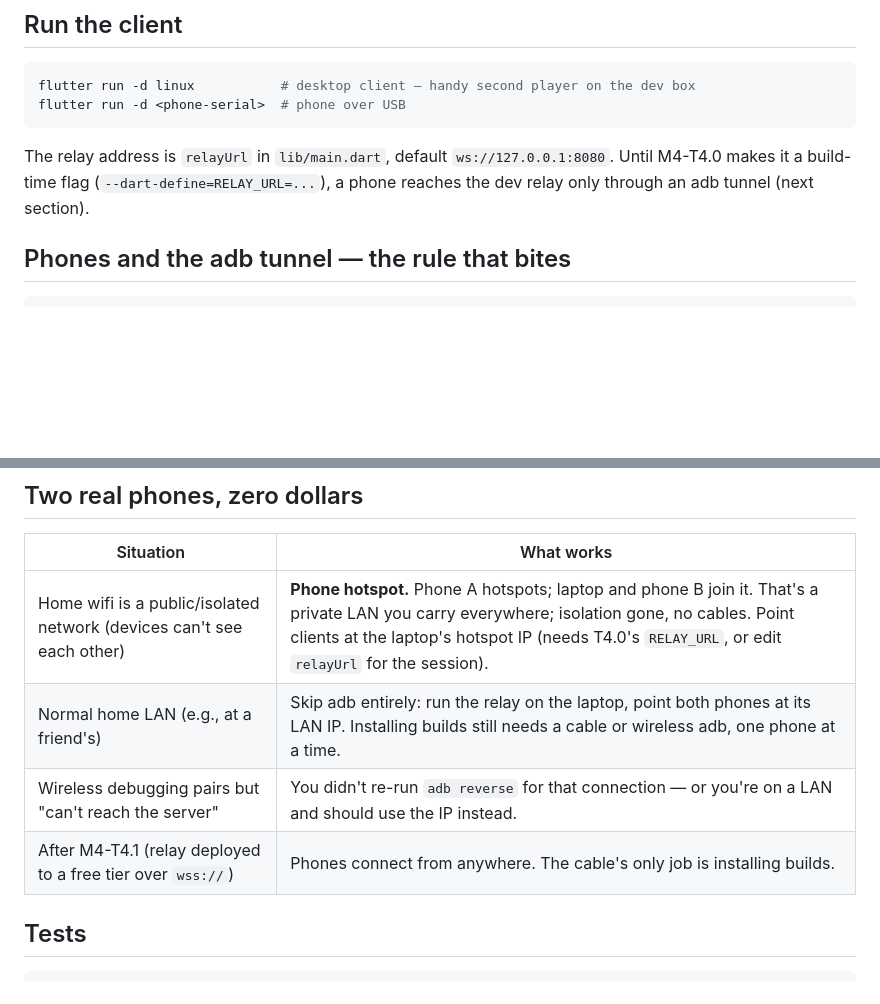
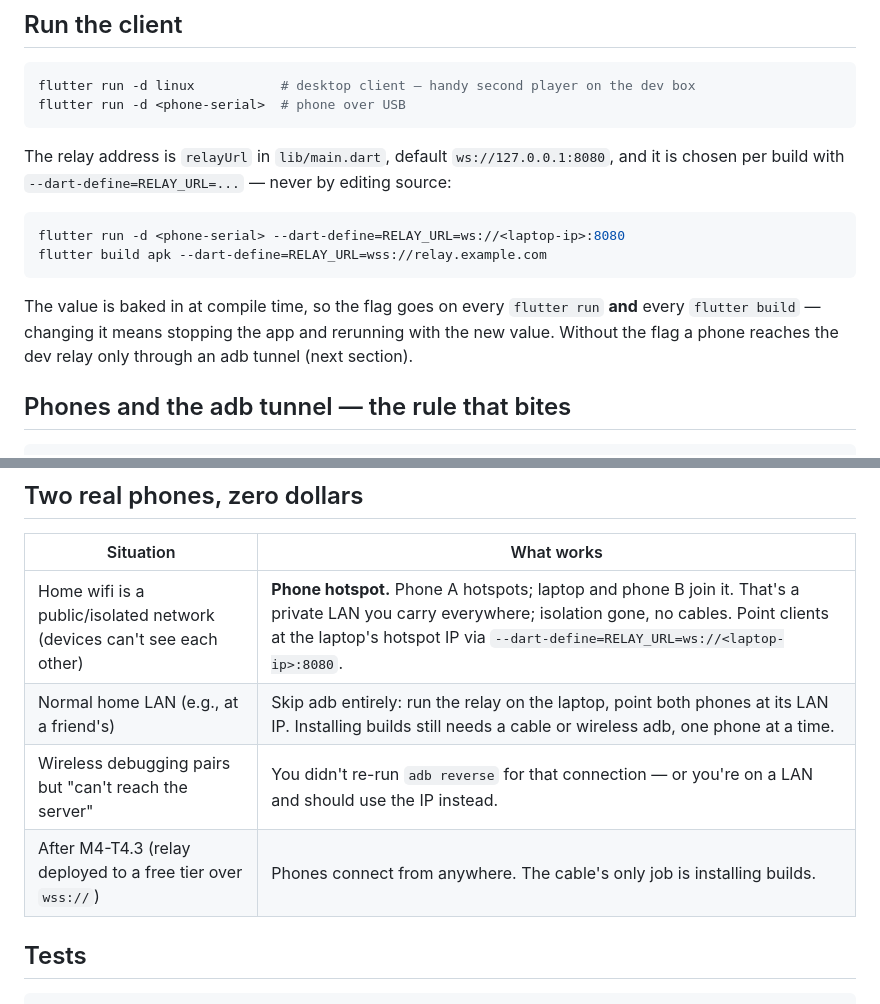
Before and after one commit to ponder-the-orb/skate_p2p, a Markdown page: docs/DEV_SETUP.md, 2 parts joined by grey strips. GitHub-like rendering; blank space fills up the shorter version.

Commit message:
docs: DEV_SETUP covers the RELAY_URL build flag

````diff
--- a/docs/DEV_SETUP.md
+++ b/docs/DEV_SETUP.md
@@ -32,9 +32,18 @@ flutter run -d <phone-serial>  # phone over USB
 ```
 
 The relay address is `relayUrl` in `lib/main.dart`, default
-`ws://127.0.0.1:8080`. Until M4-T4.0 makes it a build-time flag
-(`--dart-define=RELAY_URL=...`), a phone reaches the dev relay only through
-an adb tunnel (next section).
+`ws://127.0.0.1:8080`, and it is chosen per build with
+`--dart-define=RELAY_URL=...` — never by editing source:
+
+```bash
+flutter run -d <phone-serial> --dart-define=RELAY_URL=ws://<laptop-ip>:8080
+flutter build apk --dart-define=RELAY_URL=wss://relay.example.com
+```
+
+The value is baked in at compile time, so the flag goes on every `flutter
+run` **and** every `flutter build` — changing it means stopping the app and
+rerunning with the new value. Without the flag a phone reaches the dev relay
+only through an adb tunnel (next section).
 
 ## Phones and the adb tunnel — the rule that bites
 
@@ -57,10 +66,10 @@ T3.4), not a bug.
 
 | Situation | What works |
 |---|---|
-| Home wifi is a public/isolated network (devices can't see each other) | **Phone hotspot.** Phone A hotspots; laptop and phone B join it. That's a private LAN you carry everywhere; isolation gone, no cables. Point clients at the laptop's hotspot IP (needs T4.0's `RELAY_URL`, or edit `relayUrl` for the session). |
+| Home wifi is a public/isolated network (devices can't see each other) | **Phone hotspot.** Phone A hotspots; laptop and phone B join it. That's a private LAN you carry everywhere; isolation gone, no cables. Point clients at the laptop's hotspot IP via `--dart-define=RELAY_URL=ws://<laptop-ip>:8080`. |
 | Normal home LAN (e.g., at a friend's) | Skip adb entirely: run the relay on the laptop, point both phones at its LAN IP. Installing builds still needs a cable or wireless adb, one phone at a time. |
 | Wireless debugging pairs but "can't reach the server" | You didn't re-run `adb reverse` for that connection — or you're on a LAN and should use the IP instead. |
-| After M4-T4.1 (relay deployed to a free tier over `wss://`) | Phones connect from anywhere. The cable's only job is installing builds. |
+| After M4-T4.3 (relay deployed to a free tier over `wss://`) | Phones connect from anywhere. The cable's only job is installing builds. |
 
 ## Tests
 
````
